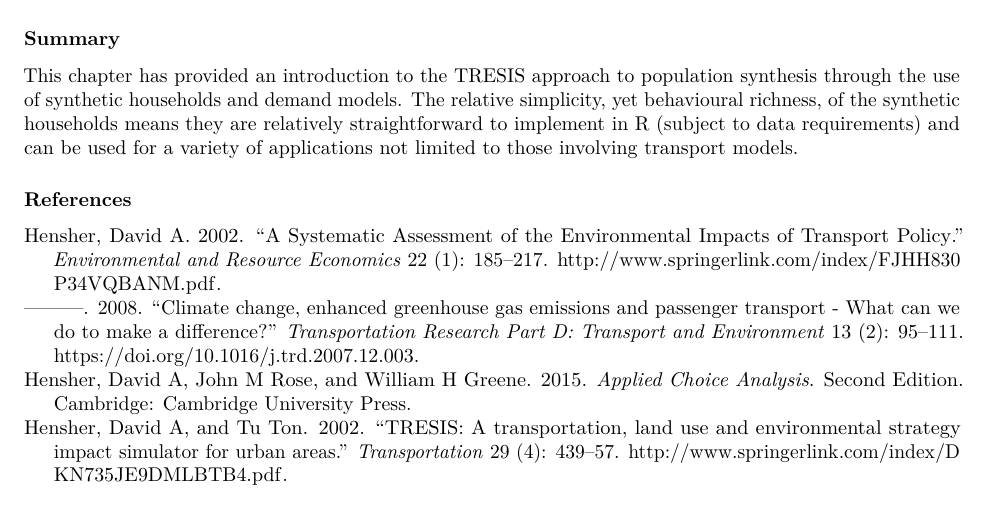
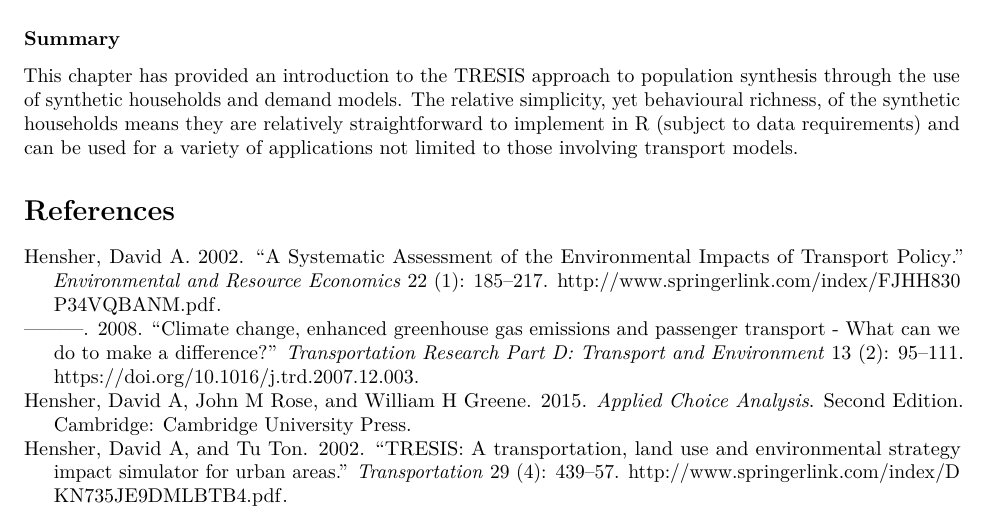
Before and after one commit to Robinlovelace/spatial-microsim-book, an R Markdown document (Tresis_chapter.Rmd): part of page 15 of 15, cut so that both start at the same text. Rendered offline with R 4.5, knitr and Pandoc, then LaTeX, with nearby package versions; some code elsewhere in the file could not run offline.

Commit message:
Make references a primary section in tresis chapter

```diff
--- a/Tresis_chapter.Rmd
+++ b/Tresis_chapter.Rmd
@@ -757,4 +757,4 @@ In particular, implementing full network assignment in R is likely to be particu
 This chapter has provided an introduction to the TRESIS approach to population synthesis through the use of synthetic households and demand models.
 The relative simplicity, yet behavioural richness, of the synthetic households means they are relatively straightforward to implement in R (subject to data requirements) and can be used for a variety of applications not limited to those involving transport models.
 
-### References
+# References
```
